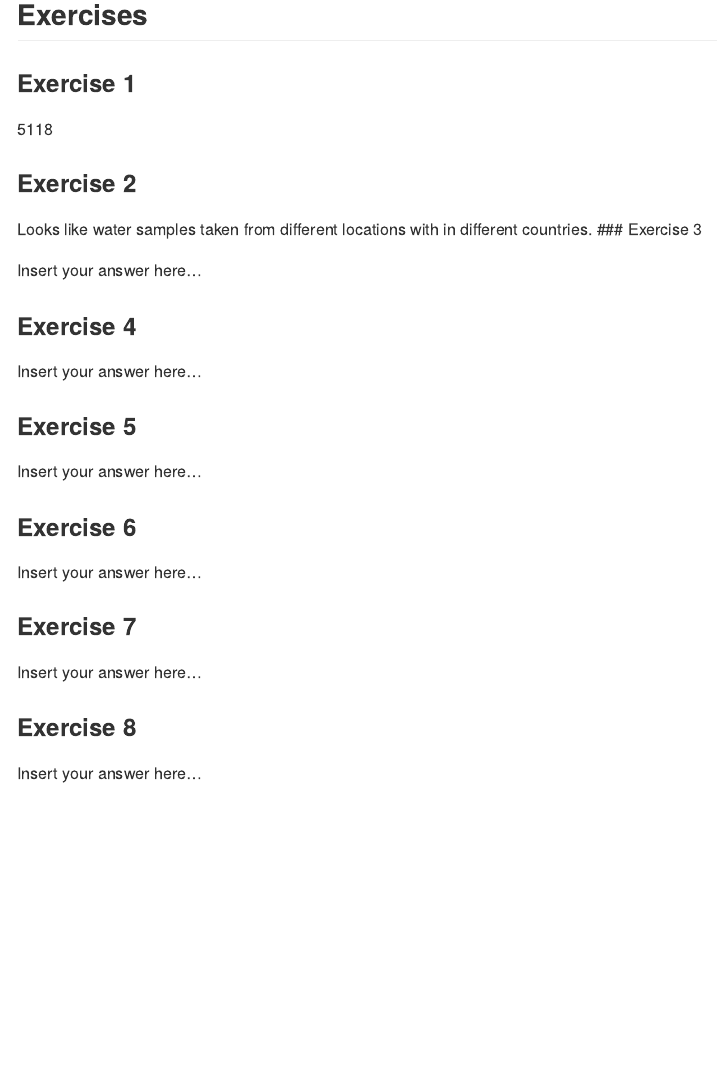
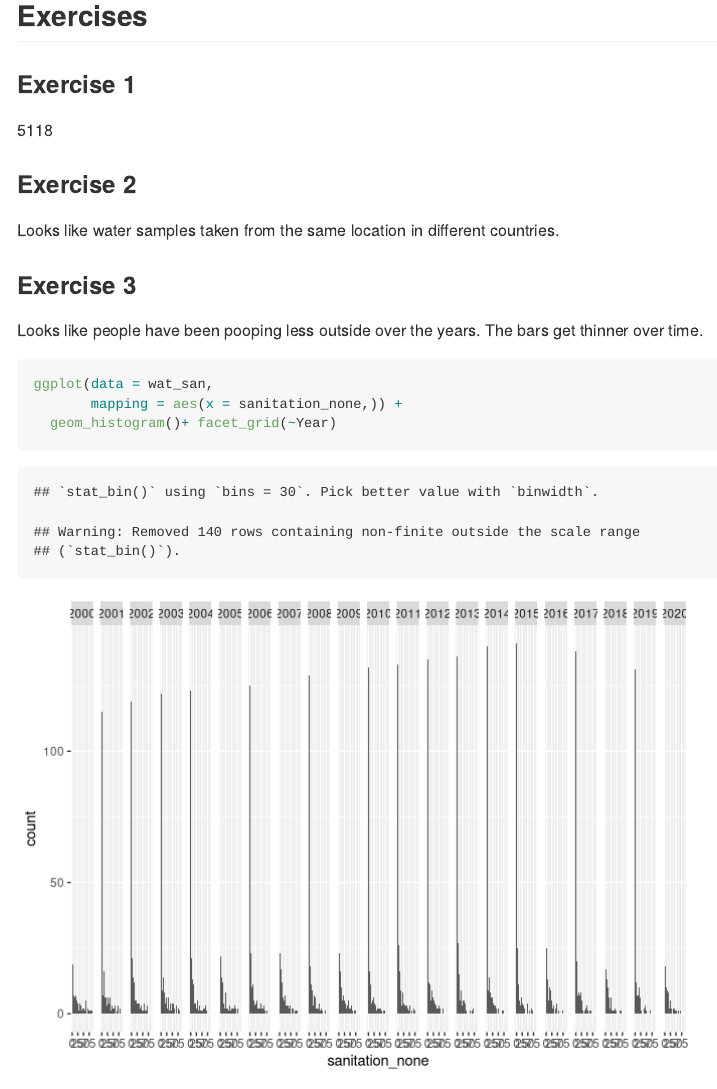
Before and after one commit to EAES-420-Spring23/week4_Salazar, an R Markdown document (hw-02-starter.Rmd): the page in a window 1100 px wide, from 320 px down. Rendered offline with R 4.5, knitr and Pandoc, with nearby package versions.

Commit message:
Answered ex 2. Added code and ansewred ex 3.

````diff
--- a/hw-02-starter.Rmd
+++ b/hw-02-starter.Rmd
@@ -20,13 +20,16 @@
 
 ### Exercise 2
 
-Looks like water samples taken from different locations with in different countries.
+Looks like water samples taken from the same location in different countries.
+
 ### Exercise 3
 
-Insert your answer here...
+Looks like people have been pooping less outside over the years. The bars get thinner over time.
 
 ```{r no-sanitation-years}
-
+ggplot(data = wat_san,
+       mapping = aes(x = sanitation_none,)) +
+  geom_histogram()+ facet_grid(~Year)
 ```
 
 ### Exercise 4
````
